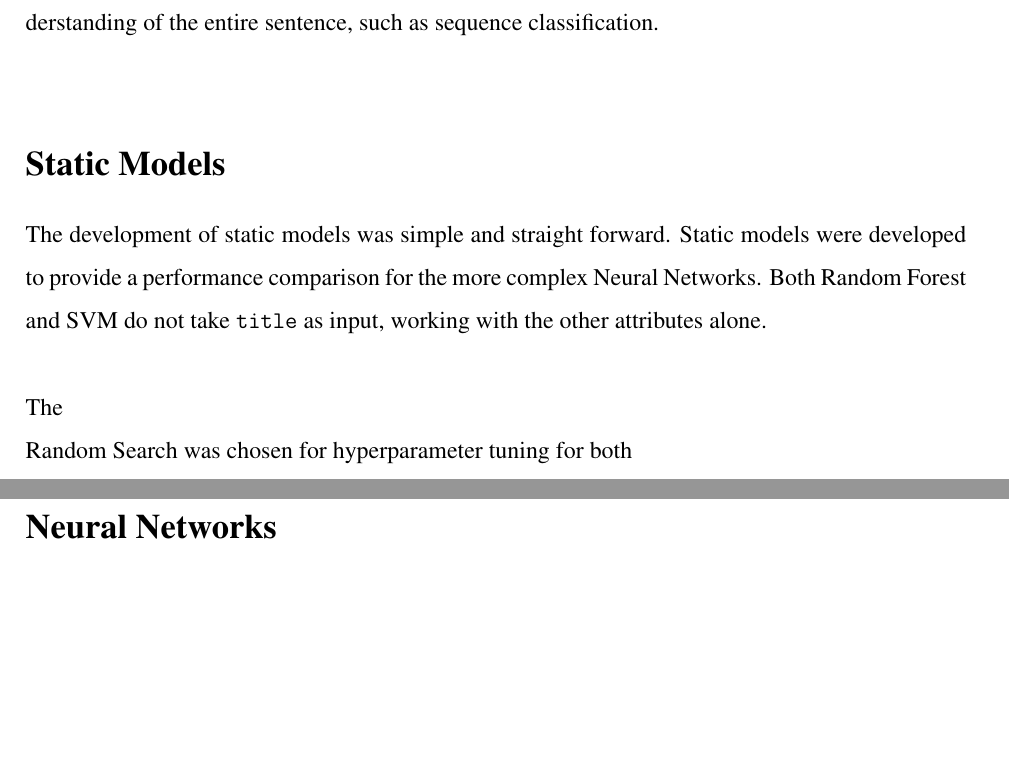
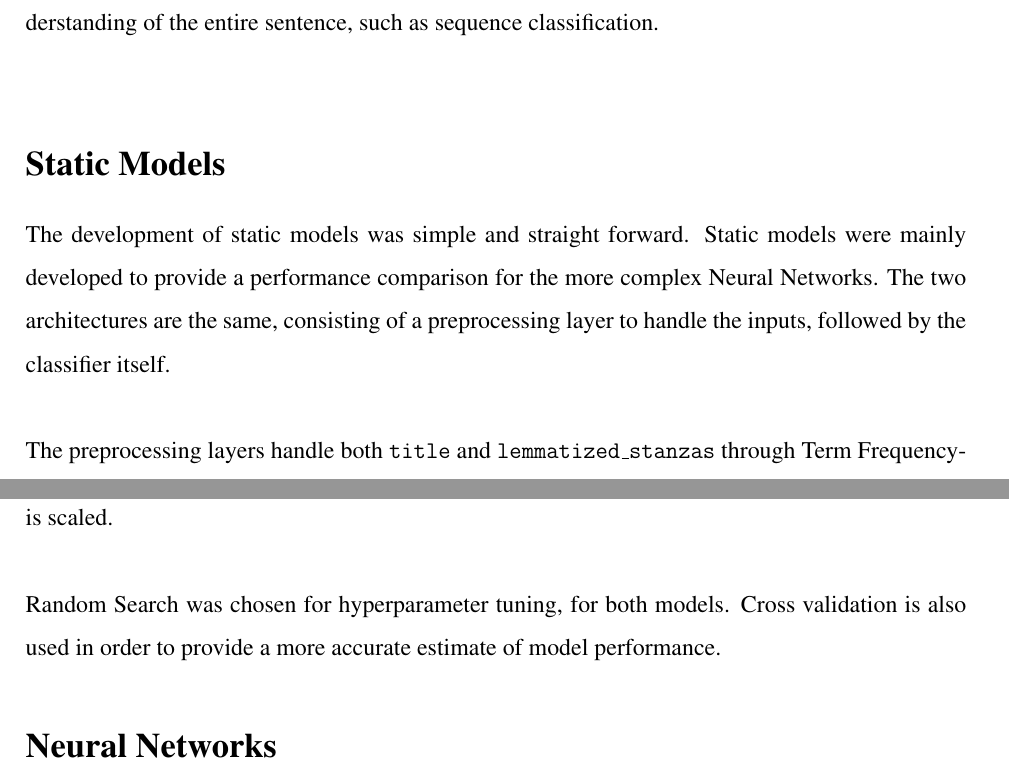
Before and after one commit to ChefBB/TA_project, a LaTeX document (report/Relazione.tex, which reads report/methods.tex): two parts of pages 4 and 5 of 7, joined at a grey line, cut so that both start at the same text, the shorter picture padded with empty space. Compiled offline with pdfLaTeX.

Commit message:
static models report + tweaking

```diff
--- a/report/methods.tex
+++ b/report/methods.tex
@@ -148,16 +148,24 @@ require an understanding of the entire sentence, such as sequence classification
 
 \section*{Static Models}
 The development of static models was simple and straight forward.
-Static models were developed to provide a performance comparison
+Static models were mainly developed to provide a performance comparison
 for the more complex Neural Networks.
-Both Random Forest and SVM do not take \texttt{title} as input,
-working with the other attributes alone.\\
+The two architectures are the same, consisting of a preprocessing
+layer to handle the inputs, followed by the classifier itself.\\
 
-The
+% Both Random Forest and SVM do not take \texttt{title} as input,
+% working with the other attributes alone.
+The preprocessing layers handle both \texttt{title} and
+\texttt{lemmatized\_stanzas} through
+Term Frequency-Inverse Document Frequency. The boolean attributes
+are converted to integers, while \texttt{stanza\_number} is scaled.\\
 
-Random Search was chosen for hyperparameter tuning for both
+Random Search was chosen for hyperparameter tuning, for both models.
+Cross validation is also used in order to provide a more accurate
+estimate of model performance.
 
 \section*{Neural Networks}
 
 
+
 \section*{Evaluation}
```
Also changed, not shown: report/Relazione.pdf, 5 other files.
